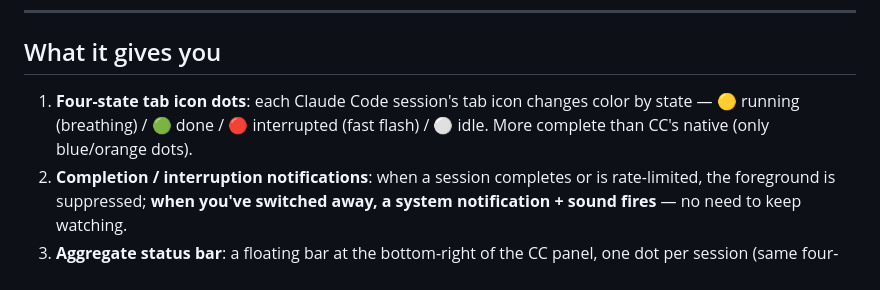
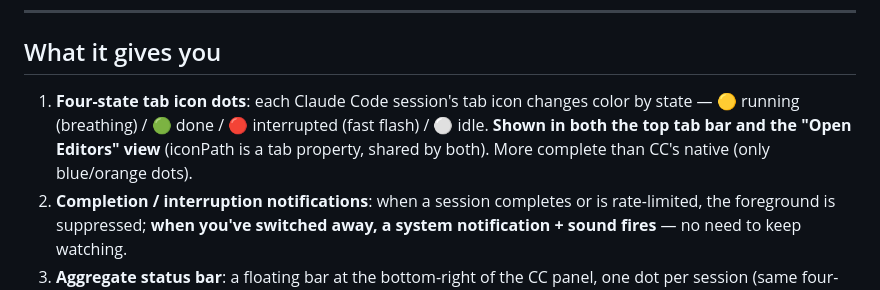
Before and after one commit to wangdong233/vscode-claude-code-status-dot, a Markdown page: README.en.md, the part around the change. Rendered like a GitHub page.

```diff
--- a/README.en.md
+++ b/README.en.md
@@ -11,7 +11,7 @@ Adds **session status visualization** to Claude Code's VSCode extension: four-st
 
 ## What it gives you
 
-1. **Four-state tab icon dots**: each Claude Code session's tab icon changes color by state — 🟡 running (breathing) / 🟢 done / 🔴 interrupted (fast flash) / ⚪ idle. More complete than CC's native (only blue/orange dots).
+1. **Four-state tab icon dots**: each Claude Code session's tab icon changes color by state — 🟡 running (breathing) / 🟢 done / 🔴 interrupted (fast flash) / ⚪ idle. **Shown in both the top tab bar and the "Open Editors" view** (iconPath is a tab property, shared by both). More complete than CC's native (only blue/orange dots).
 2. **Completion / interruption notifications**: when a session completes or is rate-limited, the foreground is suppressed; **when you've switched away, a system notification + sound fires** — no need to keep watching.
 3. **Aggregate status bar**: a floating bar at the bottom-right of the CC panel, one dot per session (same four-state colors), **click to switch to that session's tab**.
 
```
Also changed, not shown: README.md (+1 -1 lines).
